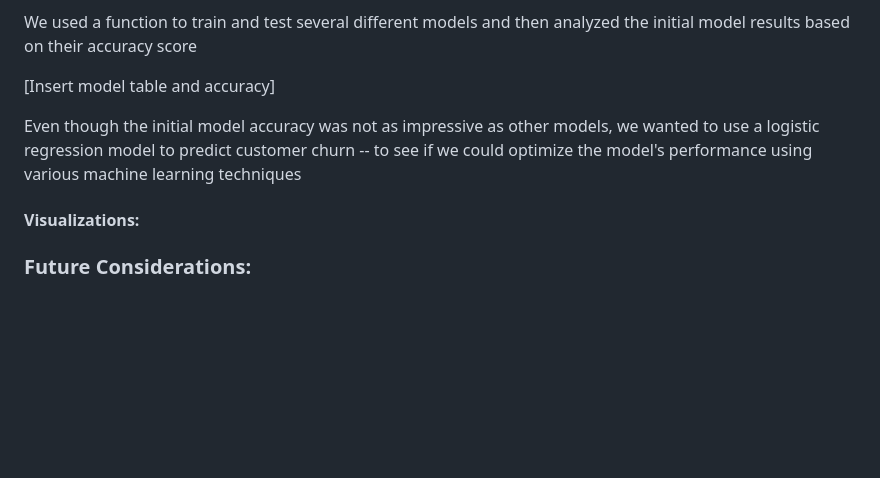
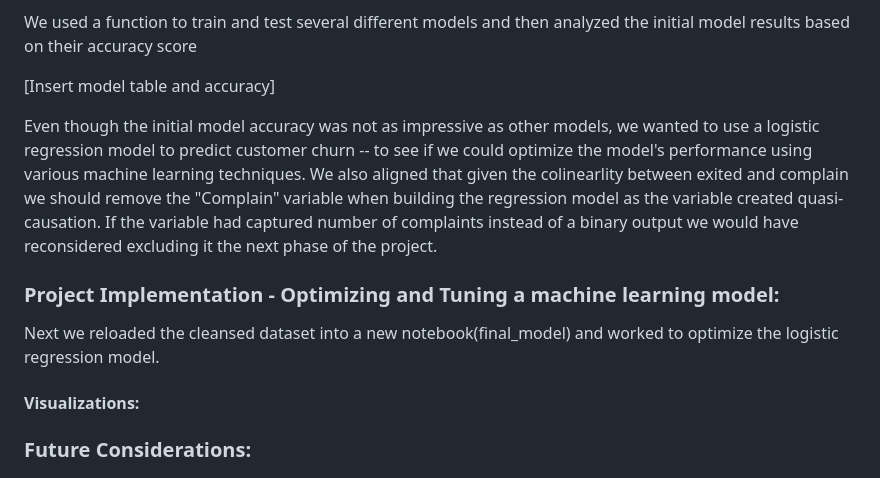
Before and after one commit to ericabgraboyes/project4_team1, a Markdown page: README.md, the part around the change. Rendered like a GitHub page; blank space fills up the shorter version.

```diff
--- a/README.md
+++ b/README.md
@@ -32,7 +32,12 @@ We used a function to train and test several different models and then analyzed
 
 [Insert model table and accuracy]
 
-Even though the initial model accuracy was not as impressive as other models, we wanted to use a logistic regression model to predict customer churn -- to see if we could optimize the model's performance using various machine learning techniques
+Even though the initial model accuracy was not as impressive as other models, we wanted to use a logistic regression model to predict customer churn -- to see if we could optimize the model's performance using various machine learning techniques.  We also aligned that given the colinearlity between exited and complain we should remove the "Complain" variable when building the regression model as the variable created quasi-causation. If the variable had captured number of complaints instead of a binary output we would have reconsidered excluding it the next phase of the project.
+
+### Project Implementation - Optimizing and Tuning a machine learning model:
+Next we reloaded the cleansed dataset into a new notebook(final_model) and worked to optimize the logistic regression model.
+
+
 #### Visualizations:
 
 ### Future Considerations:
```
